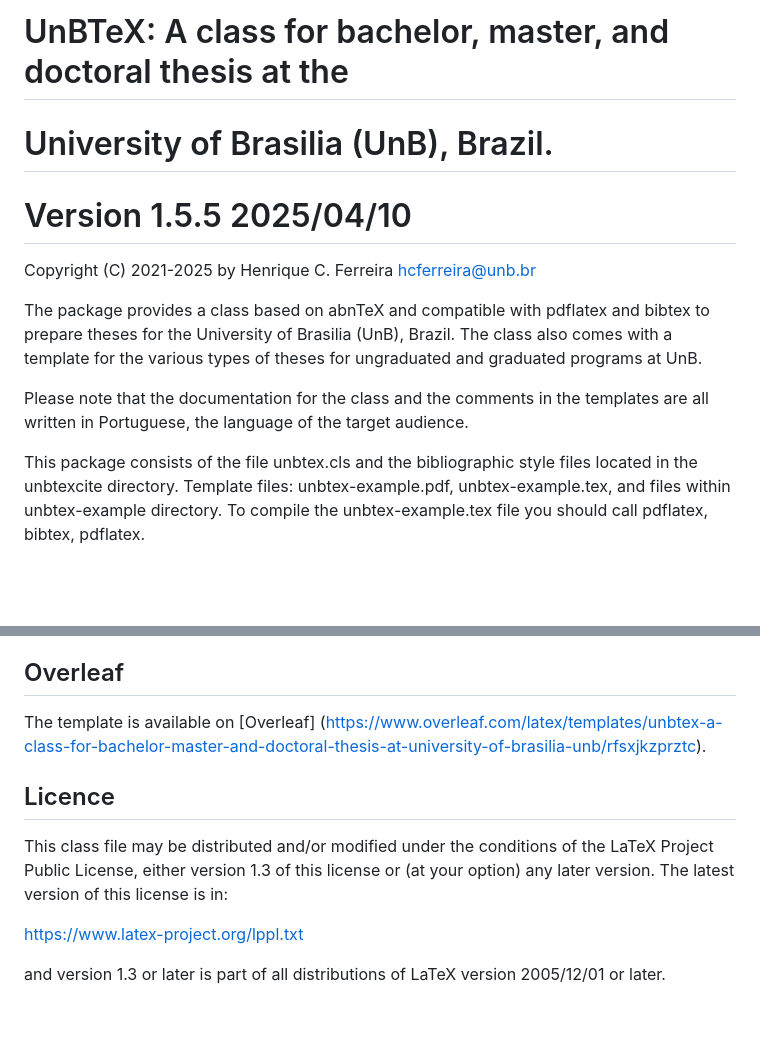
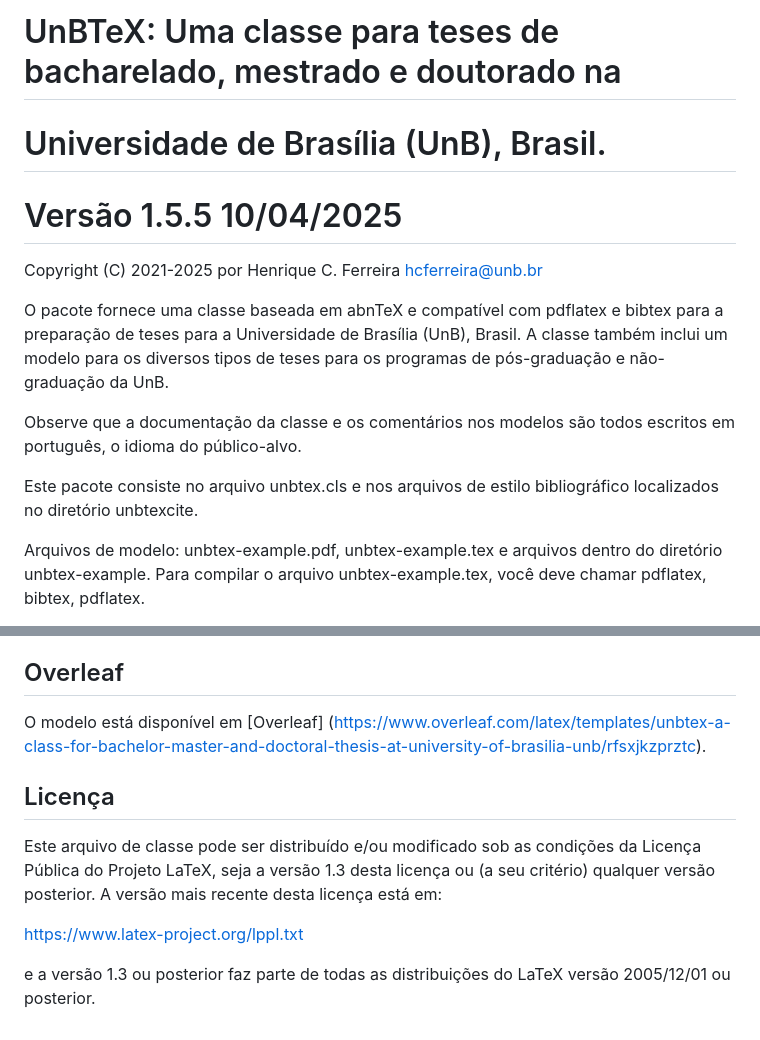
Before and after one commit to pabloheika/relatorio-tppe, a Markdown page: README.md, 2 parts joined by grey strips. Drawn GitHub-style; blank space fills up the shorter version.

```diff
--- a/README.md
+++ b/README.md
@@ -1,22 +1,20 @@
-# UnBTeX: A class for bachelor, master, and doctoral thesis at the
-# University of Brasilia (UnB), Brazil.
-# Version 1.5.5 2025/04/10
+# UnBTeX: Uma classe para teses de bacharelado, mestrado e doutorado na
+# Universidade de Brasília (UnB), Brasil.
+# Versão 1.5.5 10/04/2025
 
-Copyright (C) 2021-2025 by Henrique C. Ferreira <hcferreira@unb.br>
+Copyright (C) 2021-2025 por Henrique C. Ferreira <hcferreira@unb.br>
 
-The package provides a class based on abnTeX and compatible with pdflatex
-and bibtex to prepare theses for the University of Brasilia (UnB), Brazil.
-The class also comes with a template for the various types of theses for
-ungraduated and graduated programs at UnB.
+O pacote fornece uma classe baseada em abnTeX e compatível com pdflatex
+e bibtex para a preparação de teses para a Universidade de Brasília (UnB), Brasil.
+A classe também inclui um modelo para os diversos tipos de teses para os programas de pós-graduação e não-graduação da UnB.
 
-Please note that the documentation for the class and the comments in the
-templates are all written in Portuguese, the language of the target
-audience.
+Observe que a documentação da classe e os comentários nos modelos são todos escritos em português, o idioma do público-alvo.
 
-This package consists of the file unbtex.cls and the bibliographic style
-files located in the unbtexcite directory.
-Template files: unbtex-example.pdf, unbtex-example.tex, and files within
-unbtex-example directory.
-To compile the unbtex-example.tex file you should call pdflatex, bibtex,
+Este pacote consiste no arquivo unbtex.cls e nos arquivos de estilo bibliográfico
+localizados no diretório unbtexcite.
+
+Arquivos de modelo: unbtex-example.pdf, unbtex-example.tex e arquivos dentro do diretório
+unbtex-example.
+Para compilar o arquivo unbtex-example.tex, você deve chamar pdflatex, bibtex,
 pdflatex.
 
@@ -145,17 +134,17 @@ Here is a history of changes:
 
 ## Overleaf
 
-The template is available on [Overleaf]
+O modelo está disponível em [Overleaf]
 (https://www.overleaf.com/latex/templates/unbtex-a-class-for-bachelor-master-and-doctoral-thesis-at-university-of-brasilia-unb/rfsxjkzprztc).
 
-## Licence
+## Licença
 
-This class file may be distributed and/or modified under the conditions
-of the LaTeX Project Public License, either version 1.3 of this license
-or (at your option) any later version. The latest version of this
-license is in:
+Este arquivo de classe pode ser distribuído e/ou modificado sob as condições
+da Licença Pública do Projeto LaTeX, seja a versão 1.3 desta licença
+ou (a seu critério) qualquer versão posterior. A versão mais recente desta
+licença está em:
 
 https://www.latex-project.org/lppl.txt
 
-and version 1.3 or later is part of all distributions of LaTeX version
-2005/12/01 or later.
+e a versão 1.3 ou posterior faz parte de todas as distribuições do LaTeX versão
+2005/12/01 ou posterior.
```
Also changed, not shown: other parts of README.md (+113 -122 lines).
